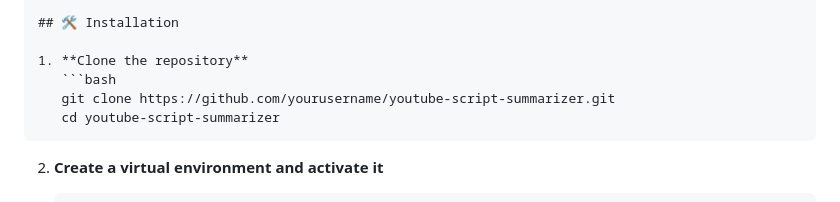
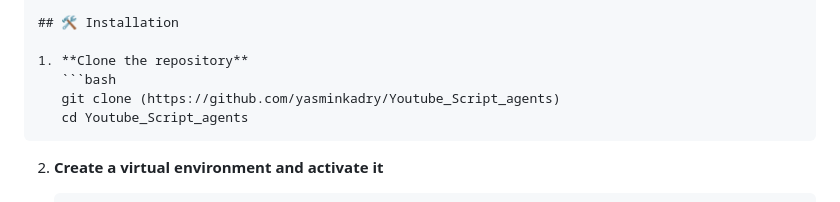
Before and after one commit to Nouran99/ITI_mansoura_AITrends_final_students_projects, a Markdown page: Youtube_script/README.md, the part around the change. GitHub-like rendering.

`````diff
--- a/Youtube_script/README.md
+++ b/Youtube_script/README.md
@@ -50,8 +50,8 @@ Each agent uses tools defined in `Crew_folder/Tools`, including:
 
 1. **Clone the repository**
    ```bash
-   git clone https://github.com/yourusername/youtube-script-summarizer.git
-   cd youtube-script-summarizer
+   git clone (https://github.com/yasminkadry/Youtube_Script_agents)
+   cd Youtube_Script_agents
 ````
 
 2. **Create a virtual environment and activate it**
`````
